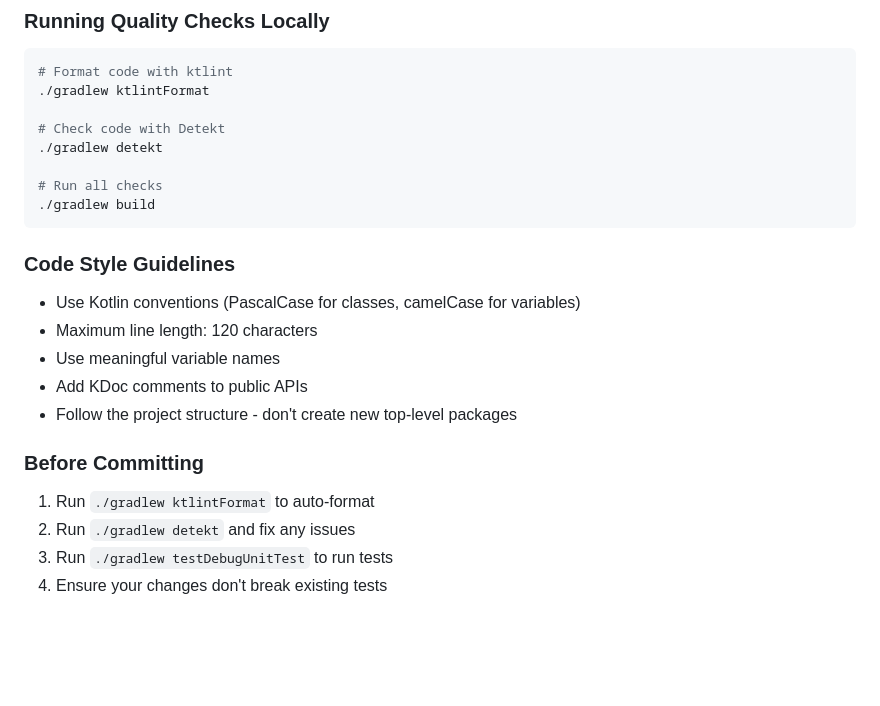
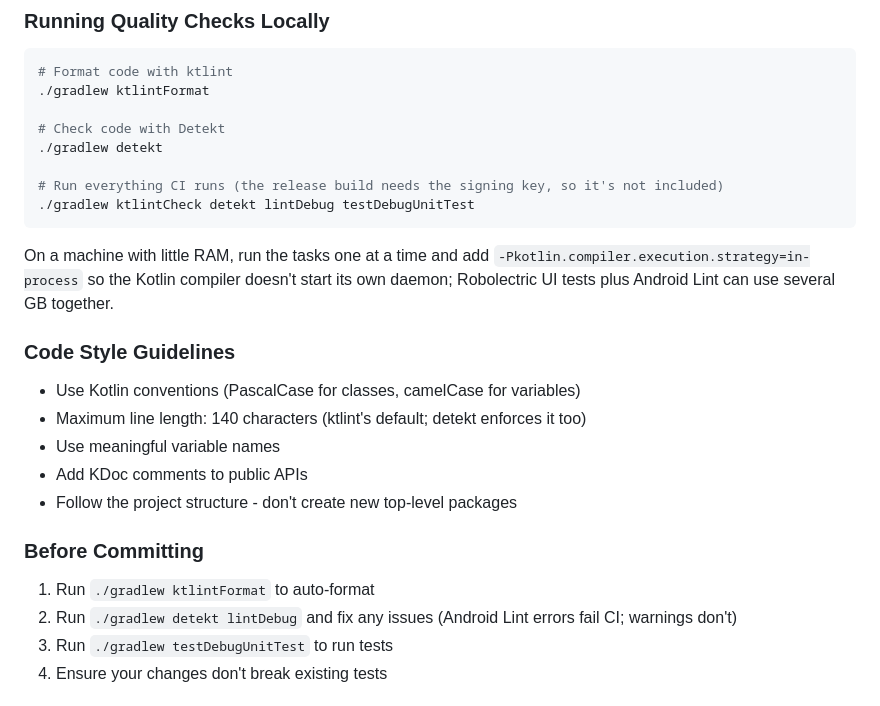
Before and after one commit to HighviewOne/ThumbWar, a Markdown page: CONTRIBUTING.md, the part around the change. GitHub-like rendering; blank space fills up the shorter version.

Commit message:
docs: current checks, line limit and features
CONTRIBUTING: 140-char limit, Android Lint in the local checks, a
check command that doesn't need the signing key, and a low-memory tip.
README: pin escape/tick and quit dialog in the features, Android Lint
in code quality.

Co-Authored-By: Claude Opus 5.5 <noreply@anthropic.com>

````diff
--- a/CONTRIBUTING.md
+++ b/CONTRIBUTING.md
@@ -42,20 +42,24 @@ We enforce code quality through automated checks. All contributions must pass:
 # Check code with Detekt
 ./gradlew detekt
 
-# Run all checks
-./gradlew build
+# Run everything CI runs (the release build needs the signing key, so it's not included)
+./gradlew ktlintCheck detekt lintDebug testDebugUnitTest
 ```
+
+On a machine with little RAM, run the tasks one at a time and add
+`-Pkotlin.compiler.execution.strategy=in-process` so the Kotlin compiler doesn't start its own
+daemon; Robolectric UI tests plus Android Lint can use several GB together.
 
 ### Code Style Guidelines
 - Use Kotlin conventions (PascalCase for classes, camelCase for variables)
-- Maximum line length: 120 characters
+- Maximum line length: 140 characters (ktlint's default; detekt enforces it too)
 - Use meaningful variable names
 - Add KDoc comments to public APIs
 - Follow the project structure - don't create new top-level packages
 
 ### Before Committing
 1. Run `./gradlew ktlintFormat` to auto-format
-2. Run `./gradlew detekt` and fix any issues
+2. Run `./gradlew detekt lintDebug` and fix any issues (Android Lint errors fail CI; warnings don't)
 3. Run `./gradlew testDebugUnitTest` to run tests
 4. Ensure your changes don't break existing tests
 
````
Also changed, not shown: README.md (+4 -2 lines).
